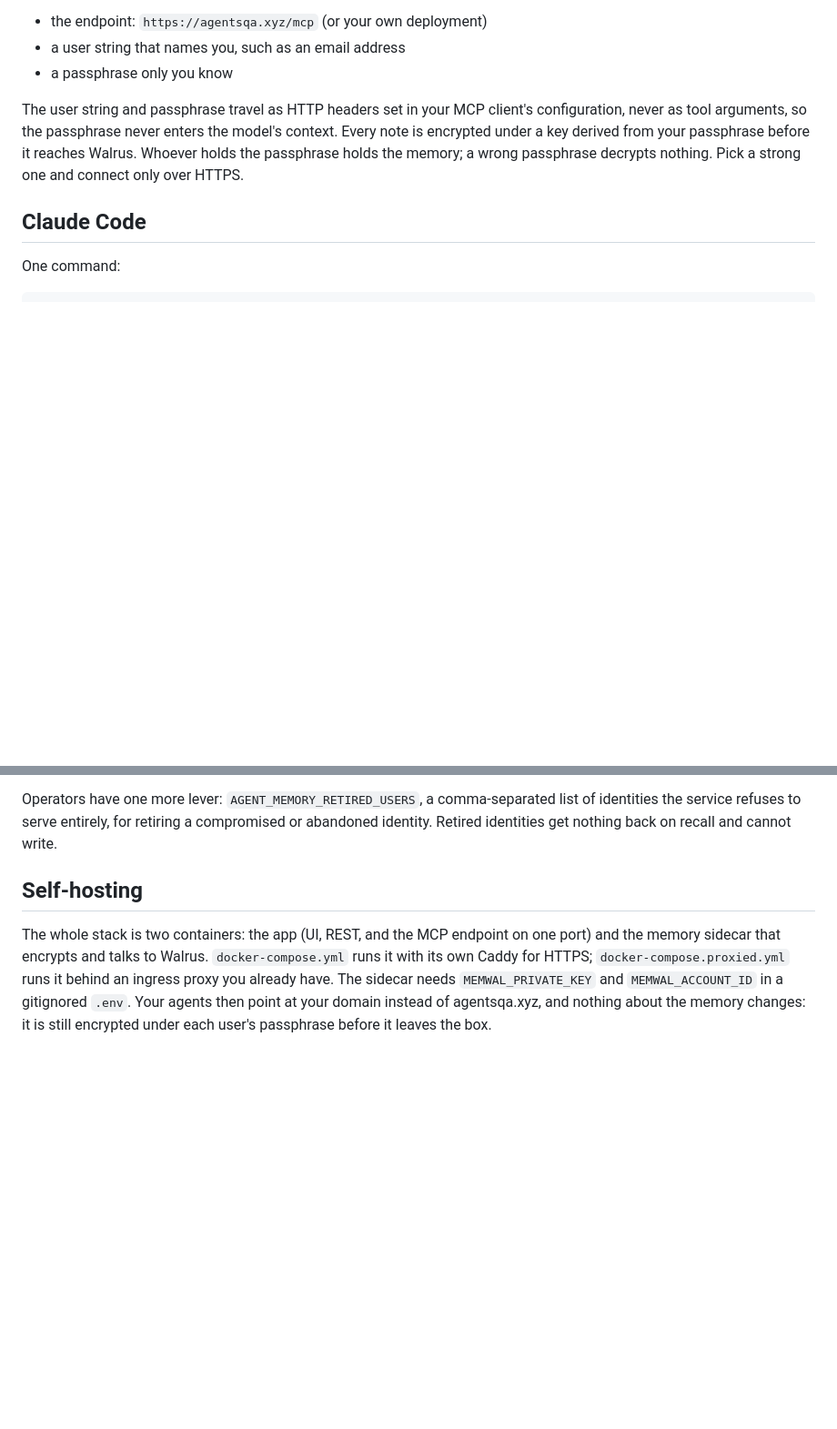
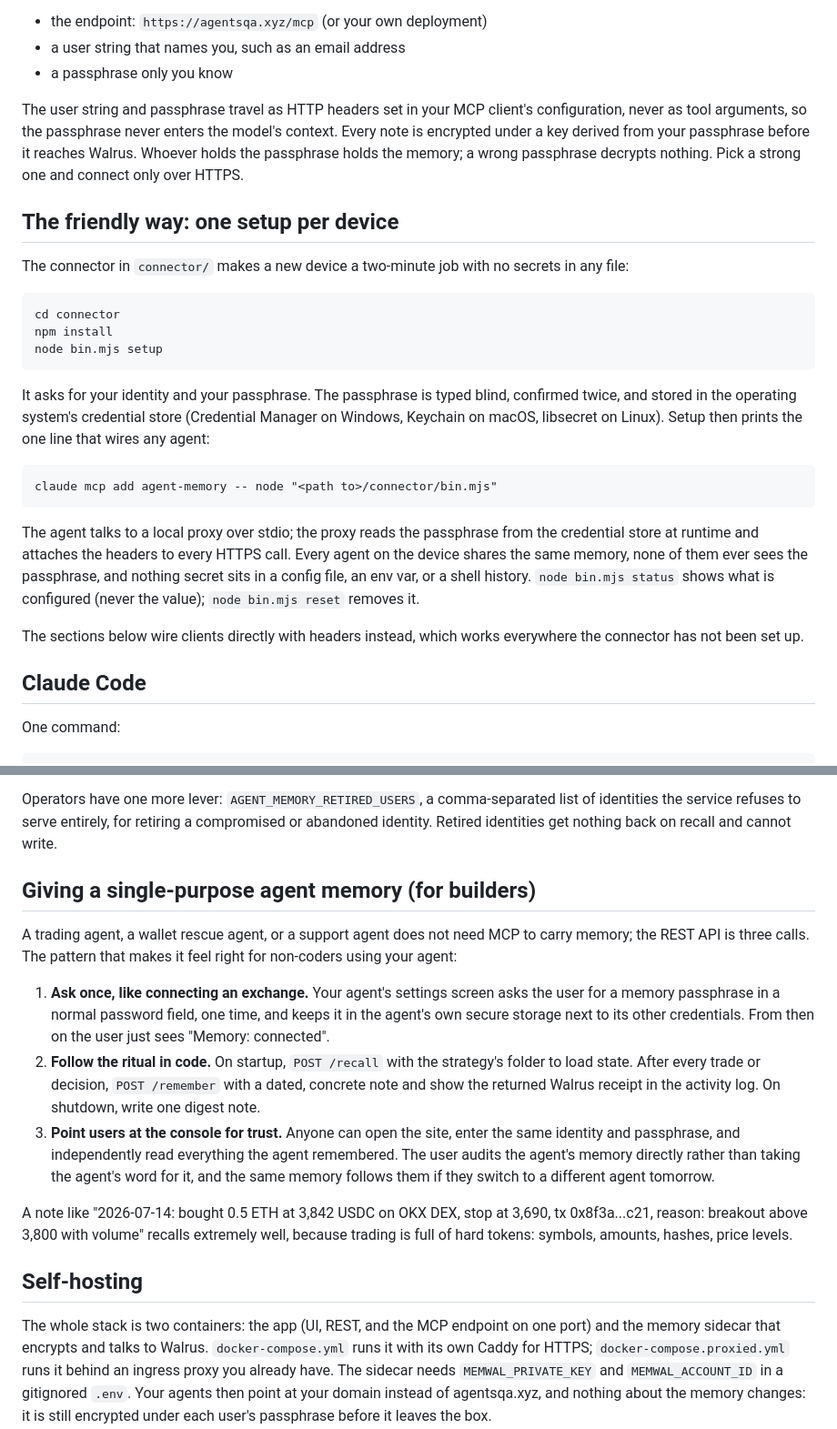
Before and after one commit to Iziedking/Agent-QA, a Markdown page: docs/agent-setup.md, 2 parts joined by grey strips. Shown at 91% size. GitHub-like rendering; blank space fills up the shorter version.

````diff
--- a/docs/agent-setup.md
+++ b/docs/agent-setup.md
@@ -7,6 +7,26 @@ One memory, every agent, every device, owned by you. Any agent that speaks MCP o
 - a passphrase only you know
 
 The user string and passphrase travel as HTTP headers set in your MCP client's configuration, never as tool arguments, so the passphrase never enters the model's context. Every note is encrypted under a key derived from your passphrase before it reaches Walrus. Whoever holds the passphrase holds the memory; a wrong passphrase decrypts nothing. Pick a strong one and connect only over HTTPS.
+
+## The friendly way: one setup per device
+
+The connector in `connector/` makes a new device a two-minute job with no secrets in any file:
+
+```
+cd connector
+npm install
+node bin.mjs setup
+```
+
+It asks for your identity and your passphrase. The passphrase is typed blind, confirmed twice, and stored in the operating system's credential store (Credential Manager on Windows, Keychain on macOS, libsecret on Linux). Setup then prints the one line that wires any agent:
+
+```
+claude mcp add agent-memory -- node "<path to>/connector/bin.mjs"
+```
+
+The agent talks to a local proxy over stdio; the proxy reads the passphrase from the credential store at runtime and attaches the headers to every HTTPS call. Every agent on the device shares the same memory, none of them ever sees the passphrase, and nothing secret sits in a config file, an env var, or a shell history. `node bin.mjs status` shows what is configured (never the value); `node bin.mjs reset` removes it.
+
+The sections below wire clients directly with headers instead, which works everywhere the connector has not been set up.
 
 ## Claude Code
 
@@ -110,6 +130,16 @@ Walrus is immutable storage, so nothing can reach in and erase a written blob; i
 
 Operators have one more lever: `AGENT_MEMORY_RETIRED_USERS`, a comma-separated list of identities the service refuses to serve entirely, for retiring a compromised or abandoned identity. Retired identities get nothing back on recall and cannot write.
 
+## Giving a single-purpose agent memory (for builders)
+
+A trading agent, a wallet rescue agent, or a support agent does not need MCP to carry memory; the REST API is three calls. The pattern that makes it feel right for non-coders using your agent:
+
+1. **Ask once, like connecting an exchange.** Your agent's settings screen asks the user for a memory passphrase in a normal password field, one time, and keeps it in the agent's own secure storage next to its other credentials. From then on the user just sees "Memory: connected".
+2. **Follow the ritual in code.** On startup, `POST /recall` with the strategy's folder to load state. After every trade or decision, `POST /remember` with a dated, concrete note and show the returned Walrus receipt in the activity log. On shutdown, write one digest note.
+3. **Point users at the console for trust.** Anyone can open the site, enter the same identity and passphrase, and independently read everything the agent remembered. The user audits the agent's memory directly rather than taking the agent's word for it, and the same memory follows them if they switch to a different agent tomorrow.
+
+A note like "2026-07-14: bought 0.5 ETH at 3,842 USDC on OKX DEX, stop at 3,690, tx 0x8f3a...c21, reason: breakout above 3,800 with volume" recalls extremely well, because trading is full of hard tokens: symbols, amounts, hashes, price levels.
+
 ## Self-hosting
 
 The whole stack is two containers: the app (UI, REST, and the MCP endpoint on one port) and the memory sidecar that encrypts and talks to Walrus. `docker-compose.yml` runs it with its own Caddy for HTTPS; `docker-compose.proxied.yml` runs it behind an ingress proxy you already have. The sidecar needs `MEMWAL_PRIVATE_KEY` and `MEMWAL_ACCOUNT_ID` in a gitignored `.env`. Your agents then point at your domain instead of agentsqa.xyz, and nothing about the memory changes: it is still encrypted under each user's passphrase before it leaves the box.
````
Also changed, not shown: README.md (+3 -1 lines).
